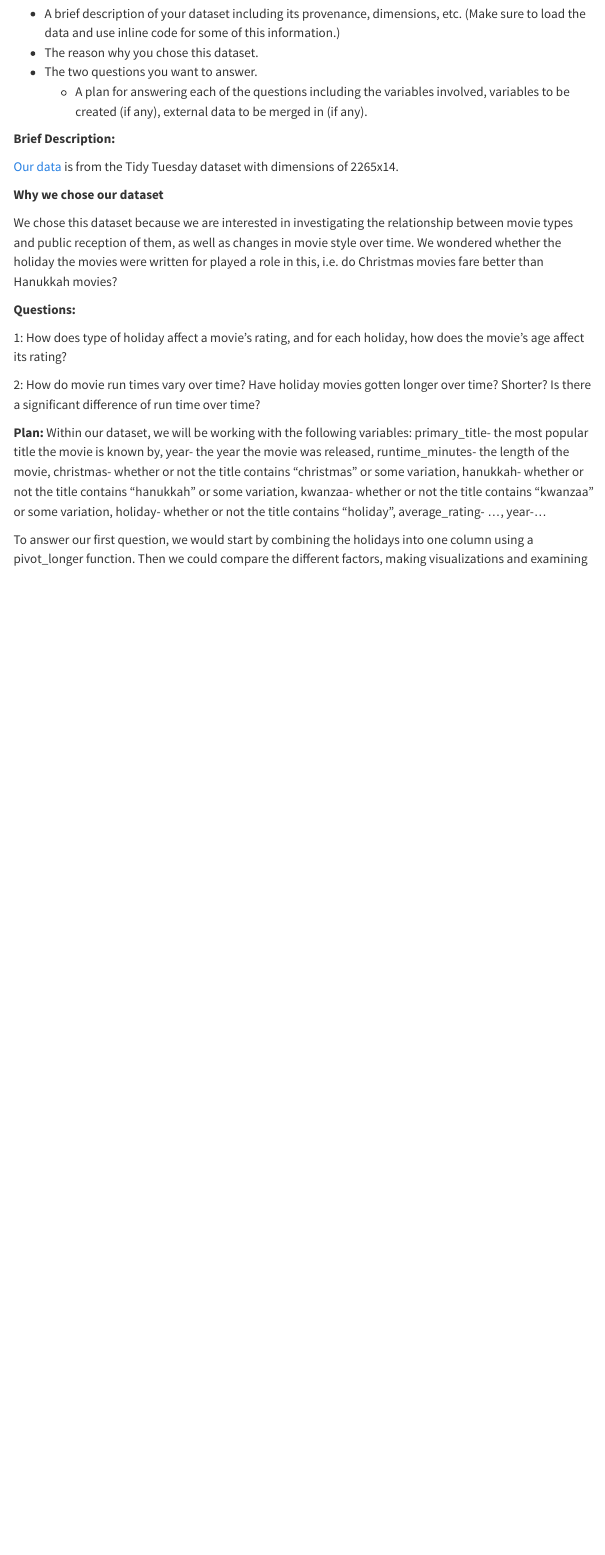
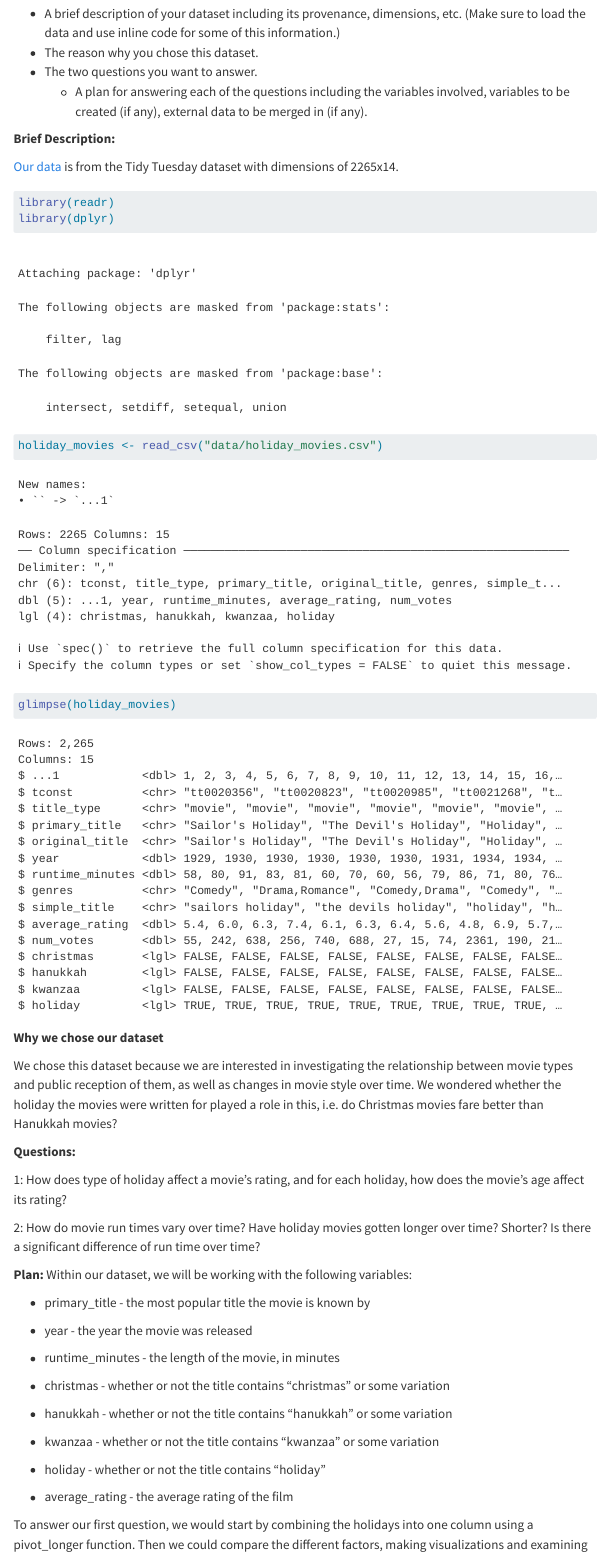
Before and after one commit to math241s24/project01-team-holiday, a Quarto document (proposal.qmd): the page in a window 1100 px wide, from 170 px down. Rendered offline with R 4.5, knitr and Pandoc in place of Quarto, with nearby package versions; menus at the side of the page are left out.

Commit message:
Update proposal.qmd

````diff
--- a/proposal.qmd
+++ b/proposal.qmd
@@ -17,6 +17,13 @@ Your proposal should include:
 
 [Our data](https://github.com/rfordatascience/tidytuesday/blob/master/data/2023/2023-12-12/readme.md) is from the Tidy Tuesday dataset with dimensions of 2265x14.
 
+```{r}
+library(readr)
+library(dplyr)
+holiday_movies <- read_csv("data/holiday_movies.csv")
+glimpse(holiday_movies)
+```
+
 **Why we chose our dataset**
 
 We chose this dataset because we are interested in investigating the relationship between movie types and public reception of them, as well as changes in movie style over time. We wondered whether the holiday the movies were written for played a role in this, i.e. do Christmas movies fare better than Hanukkah movies?
@@ -27,7 +34,23 @@ We chose this dataset because we are interested in investigating the relationshi
 
 2: How do movie run times vary over time? Have holiday movies gotten longer over time? Shorter? Is there a significant difference of run time over time?
 
-**Plan:** Within our dataset, we will be working with the following variables: primary_title- the most popular title the movie is known by, year- the year the movie was released, runtime_minutes- the length of the movie, christmas- whether or not the title contains "christmas" or some variation, hanukkah- whether or not the title contains "hanukkah" or some variation, kwanzaa- whether or not the title contains "kwanzaa" or some variation, holiday- whether or not the title contains "holiday", average_rating- ..., year-...
+**Plan:** Within our dataset, we will be working with the following variables:
+
+-   primary_title - the most popular title the movie is known by
+
+-   year - the year the movie was released
+
+-   runtime_minutes - the length of the movie, in minutes
+
+-   christmas - whether or not the title contains "christmas" or some variation
+
+-   hanukkah - whether or not the title contains "hanukkah" or some variation
+
+-   kwanzaa - whether or not the title contains "kwanzaa" or some variation
+
+-   holiday - whether or not the title contains "holiday"
+
+-   average_rating - the average rating of the film
 
 To answer our first question, we would start by combining the holidays into one column using a pivot_longer function. Then we could compare the different factors, making visualizations and examining summary statistics. We could even use the facet_wrap function to compare the 3 holidays. We will be using a scatter plot with average_rating on the y-axis, year on the x-axis, and holiday as the color of the points. We may also make a bar graph with holiday on the x-axis and average_rating on the y-axis.
 
````
